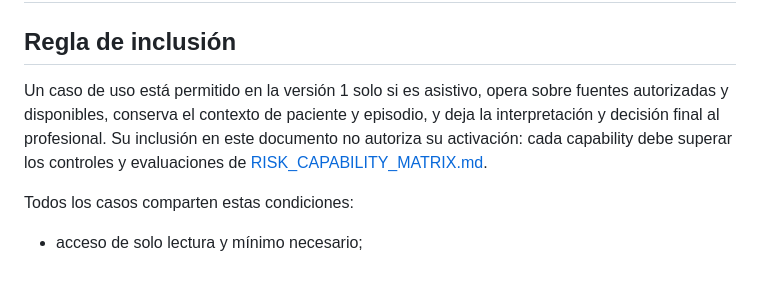
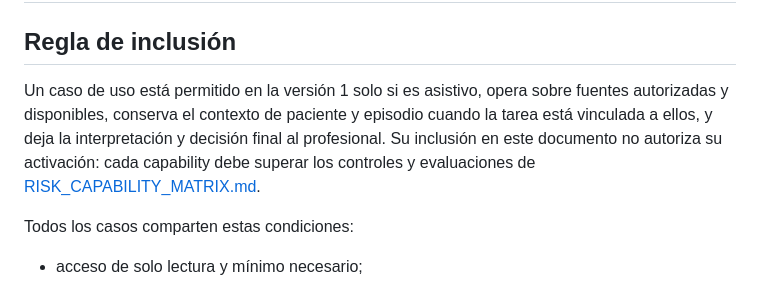
Before and after one commit to Fercagigas/HCE-Analyzer, a Markdown page: docs/product/CLINICAL_USE_CASES.md, the part around the change. Drawn GitHub-style.

```diff
--- a/docs/product/CLINICAL_USE_CASES.md
+++ b/docs/product/CLINICAL_USE_CASES.md
@@ -2,7 +2,7 @@
 
 ## Regla de inclusión
 
-Un caso de uso está permitido en la versión 1 solo si es asistivo, opera sobre fuentes autorizadas y disponibles, conserva el contexto de paciente y episodio, y deja la interpretación y decisión final al profesional. Su inclusión en este documento no autoriza su activación: cada capability debe superar los controles y evaluaciones de [RISK_CAPABILITY_MATRIX.md](RISK_CAPABILITY_MATRIX.md).
+Un caso de uso está permitido en la versión 1 solo si es asistivo, opera sobre fuentes autorizadas y disponibles, conserva el contexto de paciente y episodio cuando la tarea está vinculada a ellos, y deja la interpretación y decisión final al profesional. Su inclusión en este documento no autoriza su activación: cada capability debe superar los controles y evaluaciones de [RISK_CAPABILITY_MATRIX.md](RISK_CAPABILITY_MATRIX.md).
 
 Todos los casos comparten estas condiciones:
 
```
Also changed, not shown: docs/product/INTENDED_PURPOSE.md (+3 -3 lines), docs/product/RISK_CAPABILITY_MATRIX.md (+1 -1 lines).
